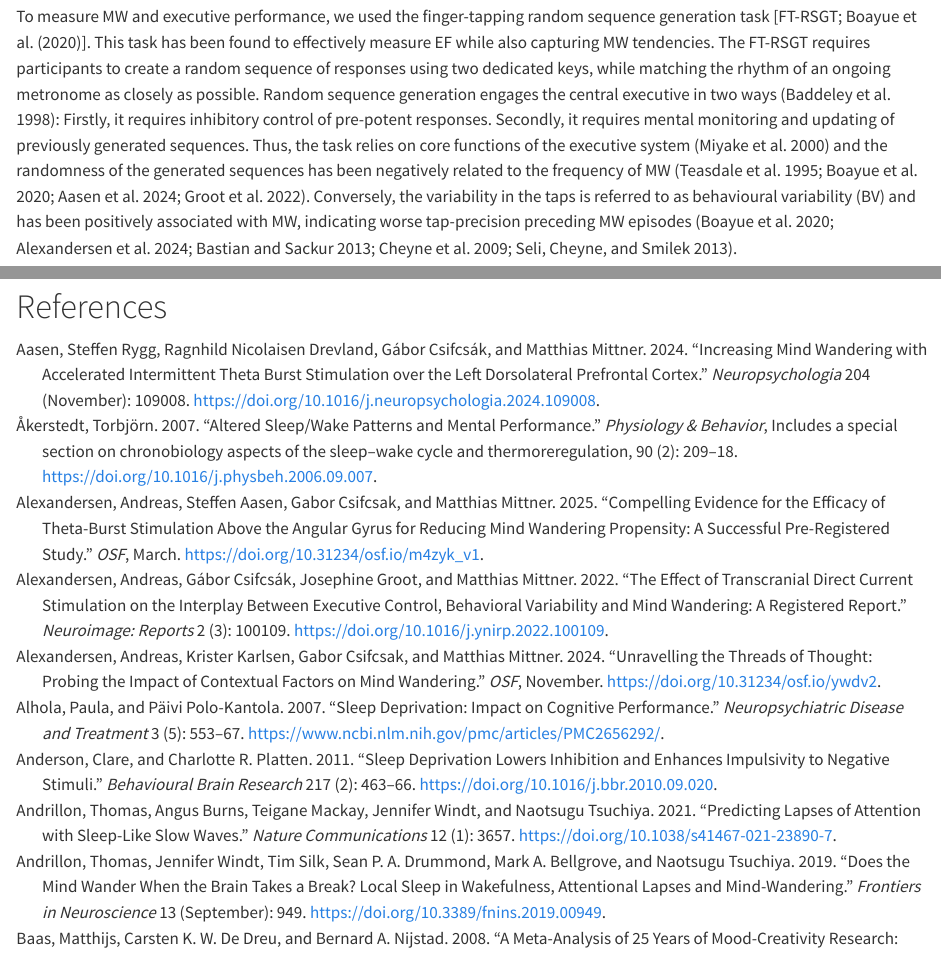
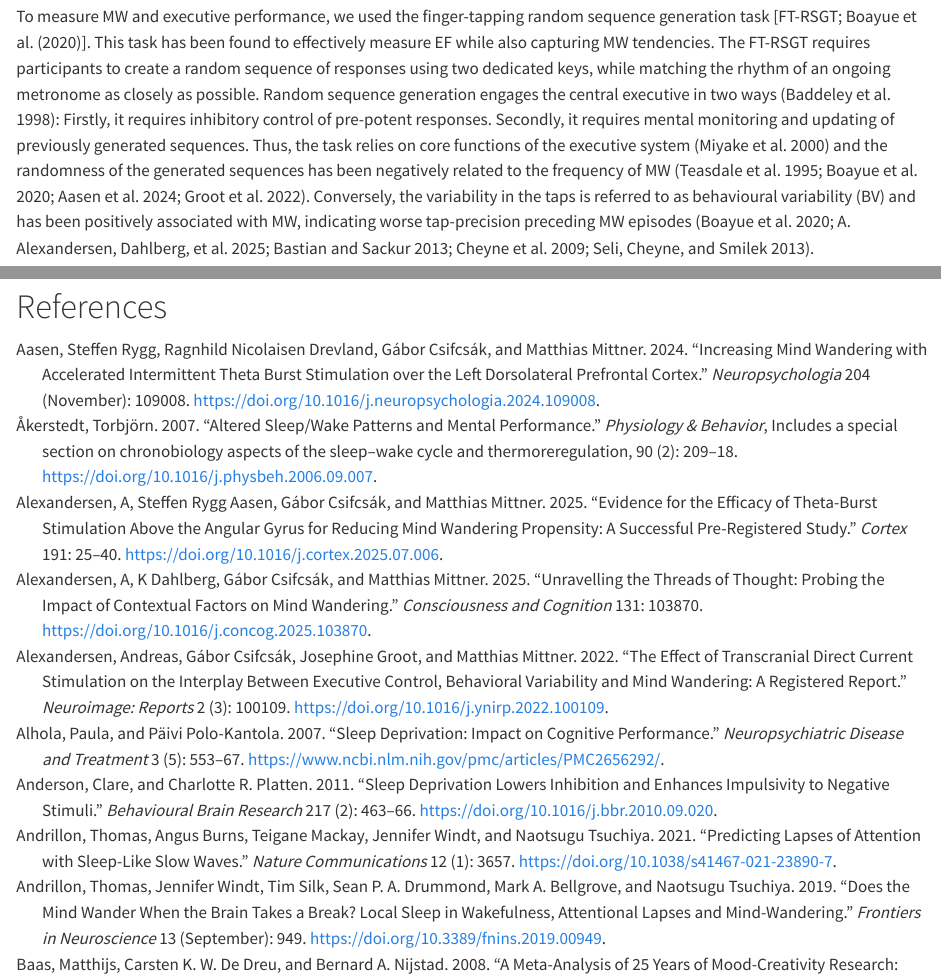
Before and after one commit to cogneuro-uit/mw-psd-eeg--2021--behaviour, a Quarto document (reports/00_manuscript.qmd): the page in a window 1100 px wide, from 5750 px down, and a second part further down, joined at a grey line. Rendered offline with R 4.5, knitr and Pandoc in place of Quarto, with nearby package versions; drawn as R Markdown's standard HTML page in place of the format the file asks for; some code elsewhere in the file could not run offline; common packages that the code uses without loading them are loaded.

Commit message:
Update manuscript text & references

```diff
--- a/reports/00_manuscript.qmd
+++ b/reports/00_manuscript.qmd
@@ -202,7 +202,7 @@ There was another critical change in our original choice of analyses. We origina
 
 ## The Task
 
-To measure MW and executive performance, we used the finger-tapping random sequence generation task [FT-RSGT; @boayue2020]. This task has been found to effectively measure EF while also capturing MW tendencies. The FT-RSGT requires participants to create a random sequence of responses using two dedicated keys, while matching the rhythm of an ongoing metronome as closely as possible. Random sequence generation engages the central executive in two ways [@baddeley1998]: Firstly, it requires inhibitory control of pre-potent responses. Secondly, it requires mental monitoring and updating of previously generated sequences. Thus, the task relies on core functions of the executive system [@miyake2000] and the randomness of the generated sequences has been negatively related to the frequency of MW [@teasdale1995; @boayue2020; @aasen2024; @groot2022]. Conversely, the variability in the taps is referred to as behavioural variability (BV) and has been positively associated with MW, indicating worse tap-precision preceding MW episodes [@boayue2020; @alexandersen2024; @bastian2013; @cheyne2009; @seli2013b].
+To measure MW and executive performance, we used the finger-tapping random sequence generation task [FT-RSGT; @boayue2020]. This task has been found to effectively measure EF while also capturing MW tendencies. The FT-RSGT requires participants to create a random sequence of responses using two dedicated keys, while matching the rhythm of an ongoing metronome as closely as possible. Random sequence generation engages the central executive in two ways [@baddeley1998]: Firstly, it requires inhibitory control of pre-potent responses. Secondly, it requires mental monitoring and updating of previously generated sequences. Thus, the task relies on core functions of the executive system [@miyake2000] and the randomness of the generated sequences has been negatively related to the frequency of MW [@teasdale1995; @boayue2020; @aasen2024; @groot2022]. Conversely, the variability in the taps is referred to as behavioural variability (BV) and has been positively associated with MW, indicating worse tap-precision preceding MW episodes [@boayue2020; @alexandersen2025threads; @bastian2013; @cheyne2009; @seli2013b].
 
 The task (@fig-protocol b) was coded in PsychoPy, Standalone version 1.83.04_win32 [@peirce2007]. The metronome played a sound of 440 Hz for 75 at an inter-stimulus interval (ISI) of 750 ms on two stereo speakers placed beside the monitor, approximately 0.5 meter from the participant, with a peak volume of approximately 60 dB. During the task, participants were pseudo-randomly probed about their attentional state. The probes were presented randomly between every 40-80 seconds. Each time, participants were asked three consecutive questions that were answered on a 4-point Likert scale. The first question was related to their focus: “To what degree were you focused on the task just before this question?” (1: “clearly unfocused”, 4: “clearly focused”). The second question was related to the content of the MW episode: “To the degree to which you were not focusing on the task, were you thinking of something in particular or just thinking about nothing?” (1: “clearly nothing”, 4: “clearly something specific”). Lastly, we wanted to distinguish between the intentionality of the MW episode: “Were you deliberate about where you focused your attention (either on-task or elsewhere) or did it happen spontaneously?” (1: “clearly spontaneous” to “clearly deliberate”). We used the first question to quantify the level of MW, the second question to distinguish between MW with content vs. MB, the third question to assess if MW occurred spontaneously or deliberately (i.e., S-MW vs. D-MW). For the analysis, the scales were reversed, such that the reference (e.g., S-MW) reflects the phenomenon in question -- i.e., a 4 on the S-MW question indicates a (clear) S-MW episode. Responses to the second and third questions were analysed only if they were preceded by a MW response on the first question. The task lasted for approximately 25 minutes with a total of 25 probes. All material in this study is publicly available in Norwegian at the Open Science Framework (OSF; <https://osf.io/xq6wr/>; partial English translations can be found at <https://osf.io/cv24f/> and <https://osf.io/txpu2/>).
 
--- a/reports/references.bib
+++ b/reports/references.bib
@@ -2102,26 +2102,24 @@
 	langid = {en}
 }
 
-@article{alexandersen2024,
-    title = {Unravelling the threads of thought: Probing the impact of contextual factors on mind wandering},
-    author = {Alexandersen, Andreas and Karlsen, Krister and Csifcsak, Gabor and Mittner, Matthias},
-    year = {2024},
-    month = {11},
-    date = {2024-11-12},
-    journal = {OSF},
-    doi = {10.31234/osf.io/ywdv2},
-    url = {https://doi.org/10.31234/osf.io/ywdv2}
-}
-
-@article{alexandersen2025,
-    title = {Compelling evidence for the efficacy of theta-burst stimulation above the angular gyrus for reducing mind wandering propensity: A successful pre-registered study},
-    author = {Alexandersen, Andreas and Aasen, Steffen and Csifcsak, Gabor and Mittner, Matthias},
-    year = {2025},
-    month = {03},
-    date = {2025-03-19},
-    journal = {OSF},
-    doi = {10.31234/osf.io/m4zyk_v1},
-    url = {https://doi.org/10.31234/osf.io/m4zyk_v1}
+
+@article{alexandersen2025tms,
+  title = {Evidence for the efficacy of theta-burst stimulation above the angular gyrus for reducing mind wandering propensity: A successful pre-registered study},
+  author = {Alexandersen, A and Aasen, Steffen Rygg and Csifcsák, Gábor and Mittner, Matthias},
+  year = {2025},
+  journal = {Cortex},
+  pages = {25--40},
+  volume = {191},
+  doi = {10.1016/j.cortex.2025.07.006}
+}
+
+@article{alexandersen2025threads,
+  title = {Unravelling the threads of thought: Probing the impact of contextual factors on mind wandering},
+  author = {Alexandersen, A and Dahlberg, K and Csifcsák, Gábor and Mittner, Matthias},
+  year = {2025}, journal = {Consciousness and Cognition},
+  pages = {103870},
+  volume = {131},
+  doi = {10.1016/j.concog.2025.103870}
 }
 
 @article{ribeiro2019,
```
Also changed, not shown: reports/00_manuscript.qmd (8 more changed lines).
